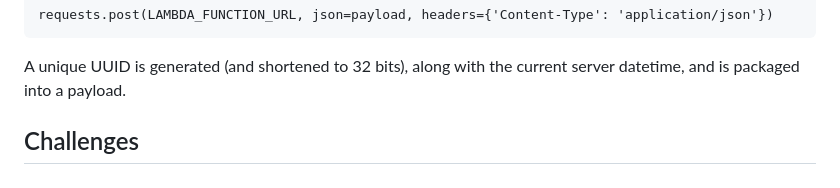
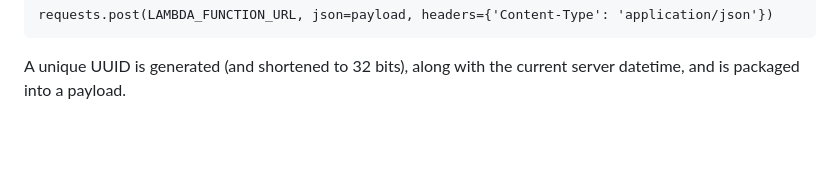
Before and after one commit to wheyy/ACCAD6, a Markdown page: README.md, the part around one of its changes. Drawn GitHub-style; blank space fills up the shorter version.

````diff
--- a/README.md
+++ b/README.md
@@ -198,5 +198,3 @@ payload = {'action': 'write_to_db',
 requests.post(LAMBDA_FUNCTION_URL, json=payload, headers={'Content-Type': 'application/json'})
 ```
 A unique UUID is generated (and shortened to 32 bits), along with the current server datetime, and is packaged into a payload.
-
-## Challenges
````
Also changed, not shown: other parts of README.md (+1 -1 lines).
